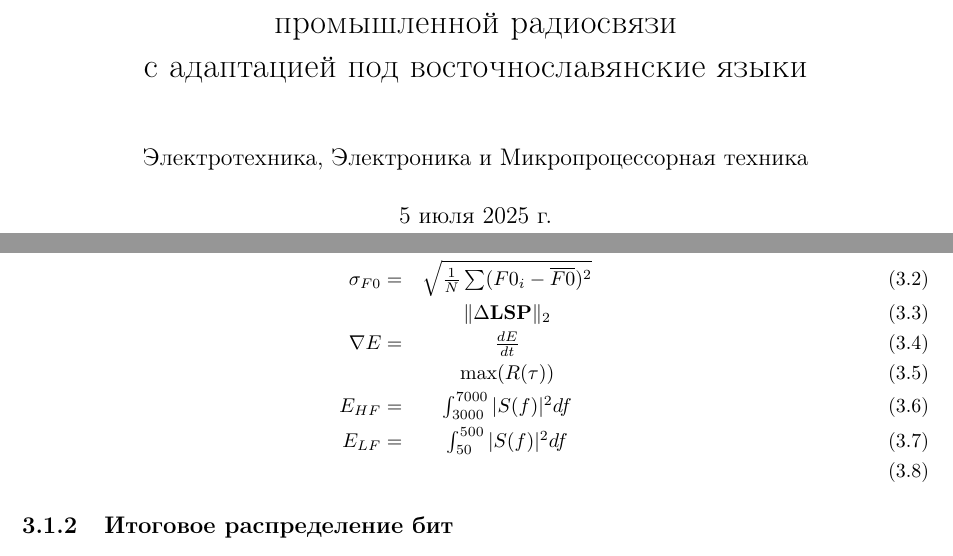
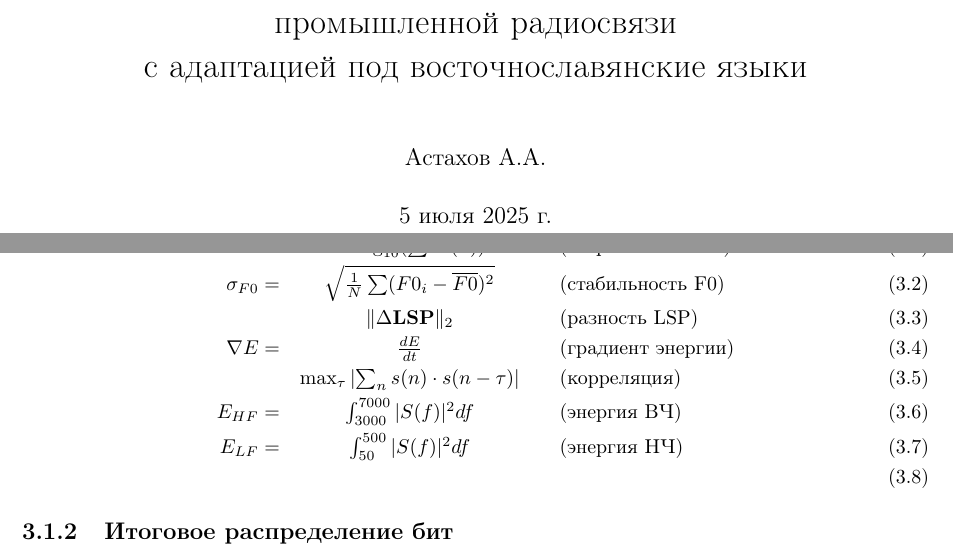
Before and after one commit to astkalx/acelp_esl, a LaTeX document (acelp_esl.tex): two parts of pages 1 and 10 of 16, joined at a grey line, cut so that both start at the same text. Compiled offline with pdfLaTeX.

Commit message:
Updated PLC bits and formulae

```diff
--- a/acelp_esl.tex
+++ b/acelp_esl.tex
@@ -15,7 +15,7 @@
 \geometry{a4paper,left=30mm,right=20mm,top=20mm,bottom=20mm}
 
 \title{Разработка речевого кодека ACELP 25,6 кбит/с для промышленной радиосвязи\\ с адаптацией под восточнославянские языки}
-\author{Электротехника, Электроника и Микропроцессорная техника}
+\author{Астахов А.А.}
 \date{\today}
 
 \begin{document}
@@ -288,13 +288,14 @@
 	\end{table}
 
 	\begin{eqnarray}
-		E=&10\log_{10}(\sum s^2(n)) \label{eq:segment_energy}\\
-		\sigma_{F0} =& \sqrt{\frac{1}{N}\sum(F0_i - \overline{F0})^2} \label{eq:f0_stab} \\
-		&\|\Delta \mathbf{LSP}\|_2 \label{eq:lsp_diff} \\
-		\nabla E =& \frac{dE}{dt} \label{eq:enegry_grad} \\
-		&\max(R(\tau)) \label{eq:corr} \\
-		E_{HF} =& \int_{3000}^{7000} |S(f)|^2 df \label{eq:hf_energy} \\
-		E_{LF} =& \int_{50}^{500} |S(f)|^2 df \label{eq:lf_energy} \\
+		E=&10\log_{10}(\sum s^2(n)) &\quad \text{(энергия сегмента)} \label{eq:segment_energy}\\
+		\sigma_{F0} =& \sqrt{\frac{1}{N}\sum(F0_i - \overline{F0})^2} &\quad \text{(стабильность F0)} \label{eq:f0_stab} \\
+		&\|\Delta \mathbf{LSP}\|_2 &\quad \text{(разность LSP)} \label{eq:lsp_diff} \\
+		\nabla E =& \frac{dE}{dt} &\quad \text{(градиент энергии)} \label{eq:enegry_grad} \\
+		%&\max(R(\tau)) \label{eq:corr} \\
+		&\max_{\tau} \left| \sum_{n} s(n) \cdot s(n-\tau) \right| &\quad \text{(корреляция)} \label{eq:corr} \\
+		E_{HF} =& \int_{3000}^{7000} |S(f)|^2 df &\quad \text{(энергия ВЧ)} \label{eq:hf_energy} \\
+		E_{LF} =& \int_{50}^{500} |S(f)|^2 df &\quad \text{(энергия НЧ)} \label{eq:lf_energy} \\
 	\end{eqnarray}
 
 	\subsection{Итоговое распределение бит}
```
Also changed, not shown: acelp_esl.pdf.
